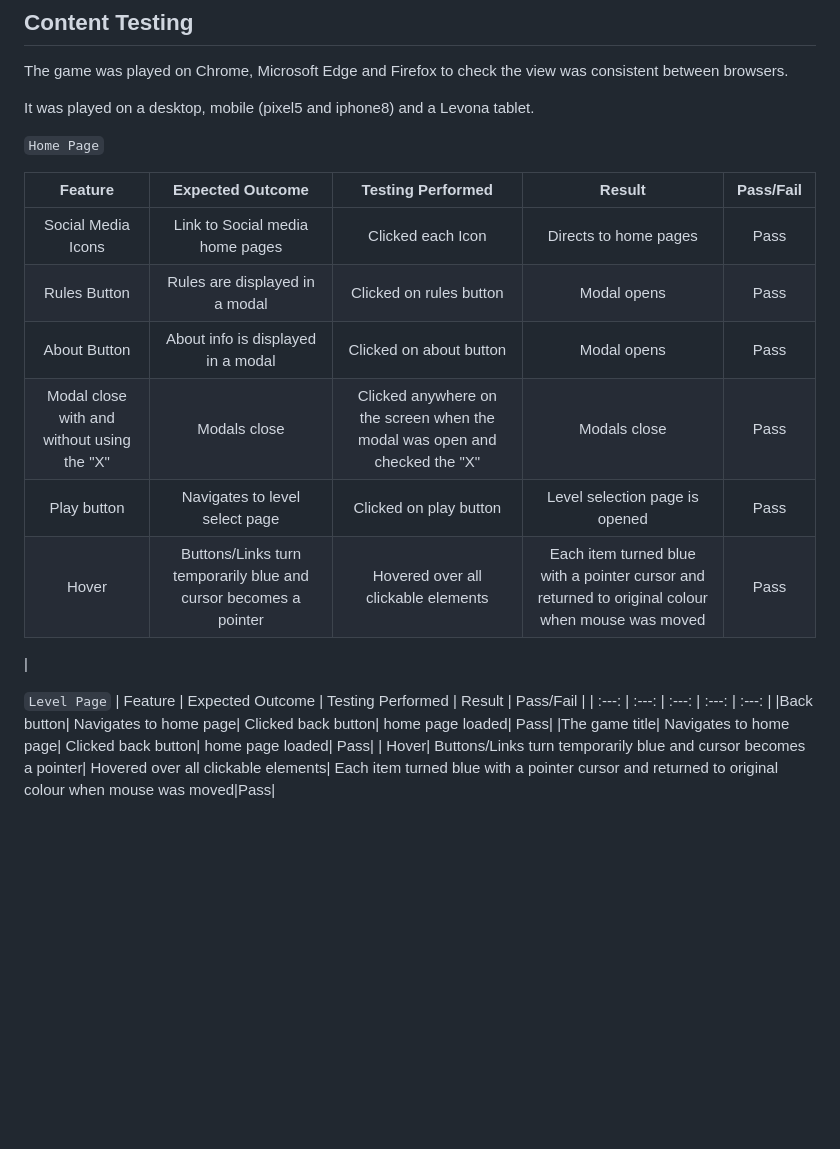
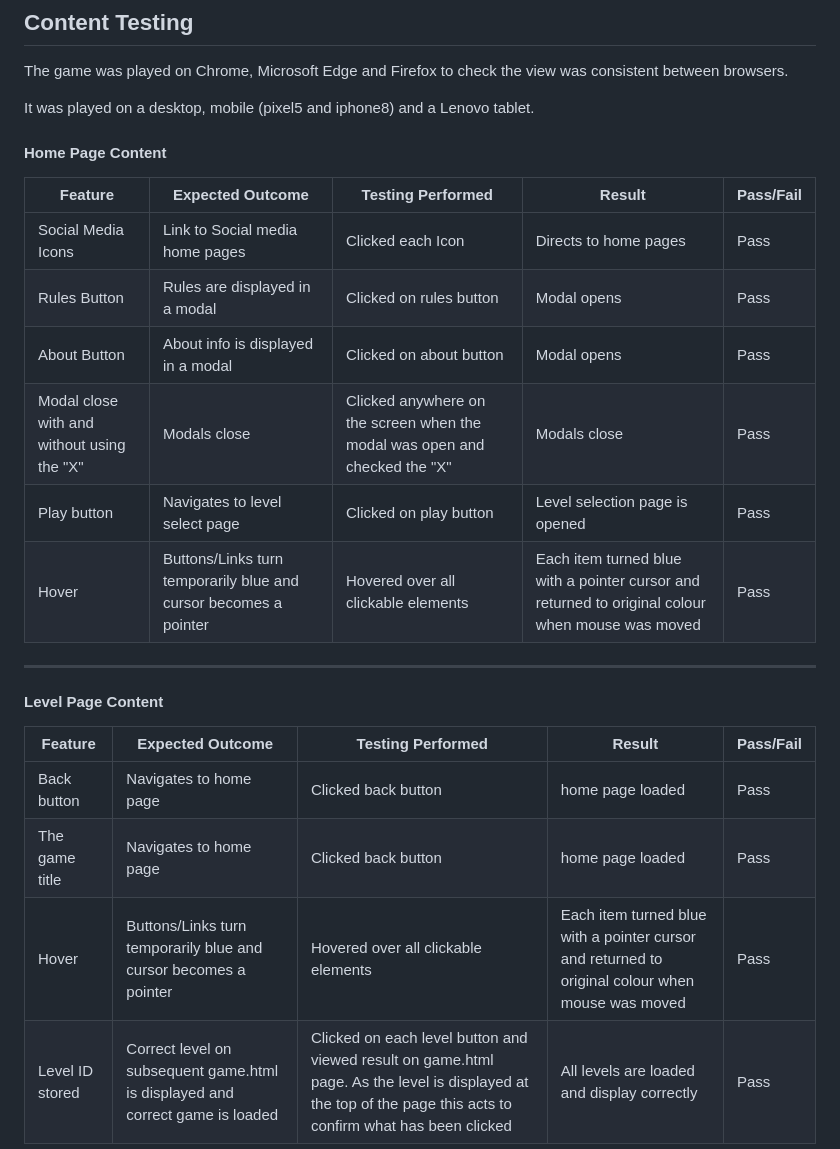
Before and after one commit to kosamad/Cosmo-Keys, a Markdown page: TESTING.md, the part around the change printed below. Drawn GitHub-style; blank space fills up the shorter version.

Commit message:
DOCS: manual testing for level and game pages.

```diff
--- a/TESTING.md
+++ b/TESTING.md
@@ -165,24 +165,27 @@ In addition to this I gave two people real-life scenarios to test.
 
 The game was played on Chrome, Microsoft Edge and Firefox to check the view was consistent between browsers.
 
-It was played on a desktop, mobile (pixel5 and iphone8) and a Levona tablet.
+It was played on a desktop, mobile (pixel5 and iphone8) and a Lenovo tablet.
 
-`Home Page`
+#### Home Page Content
+
 
 | Feature | Expected Outcome | Testing Performed | Result | Pass/Fail |
-| :---: | :---: | :---: | :---: | :---: |
-|Social Media Icons| Link to Social media home pages|Clicked each Icon|Directs to home pages|Pass|
-| Rules Button| Rules are displayed in a modal| Clicked on rules button | Modal opens | Pass|
-| About Button| About info is displayed in a modal| Clicked on about button | Modal opens | Pass|
-|Modal close with and without using the "X"| Modals close| Clicked anywhere on the screen when the modal was open and checked the "X"| Modals close| Pass|
-| Play button| Navigates to level select page| Clicked on play button| Level selection page is opened| Pass|
-| Hover| Buttons/Links turn temporarily blue and cursor becomes a pointer| Hovered over all clickable elements| Each item turned blue with a pointer cursor and returned to original colour when mouse was moved|Pass|
-|
+| --- | --- | --- | --- | --- |
+| Social Media Icons | Link to Social media home pages | Clicked each Icon |Directs to home pages | Pass|
+| Rules Button | Rules are displayed in a modal | Clicked on rules button | Modal opens | Pass|
+| About Button| About info is displayed in a modal | Clicked on about button | Modal opens | Pass|
+| Modal close with and without using the "X" | Modals close | Clicked anywhere on the screen when the modal was open and checked the "X" | Modals close | Pass |
+| Play button | Navigates to level select page | Clicked on play button | Level selection page is opened | Pass |
+| Hover| Buttons/Links turn temporarily blue and cursor becomes a pointer | Hovered over all clickable elements | Each item turned blue with a pointer cursor and returned to original colour when mouse was moved | Pass |
+---
 
-`Level Page`
+#### Level Page Content
+
 | Feature | Expected Outcome | Testing Performed | Result | Pass/Fail |
-| :---: | :---: | :---: | :---: | :---: |
-|Back button| Navigates to home page| Clicked back button| home page loaded| Pass|
-|The game title| Navigates to home page| Clicked back button| home page loaded| Pass|
-| Hover| Buttons/Links turn temporarily blue and cursor becomes a pointer| Hovered over all clickable elements| Each item turned blue with a pointer cursor and returned to original colour when mouse was moved|Pass|
+| --- | --- | --- | --- | --- |
+| Back button | Navigates to home page | Clicked back button | home page loaded | Pass |
+| The game title | Navigates to home page | Clicked back button | home page loaded | Pass |
+| Hover | Buttons/Links turn temporarily blue and cursor becomes a pointer | Hovered over all clickable elements | Each item turned blue with a pointer cursor and returned to original colour when mouse was moved | Pass |
+| Level ID stored | Correct level on subsequent game.html is displayed and correct game is loaded | Clicked on each level button and viewed result on game.html page. As the level is displayed at the top of the page this acts to confirm what has been clicked | All levels are loaded and display correctly | Pass|
 
```
Also changed, not shown: other parts of TESTING.md (+24 -3 lines), image.png (added), testing/images/validation/console-log-level2.PNG (added), testing/images/validation/console-log-level3.PNG (added), testing/images/validation/level1-question-box.PNG (added), testing/images/validation/points-display.PNG (added), 1 other file.
